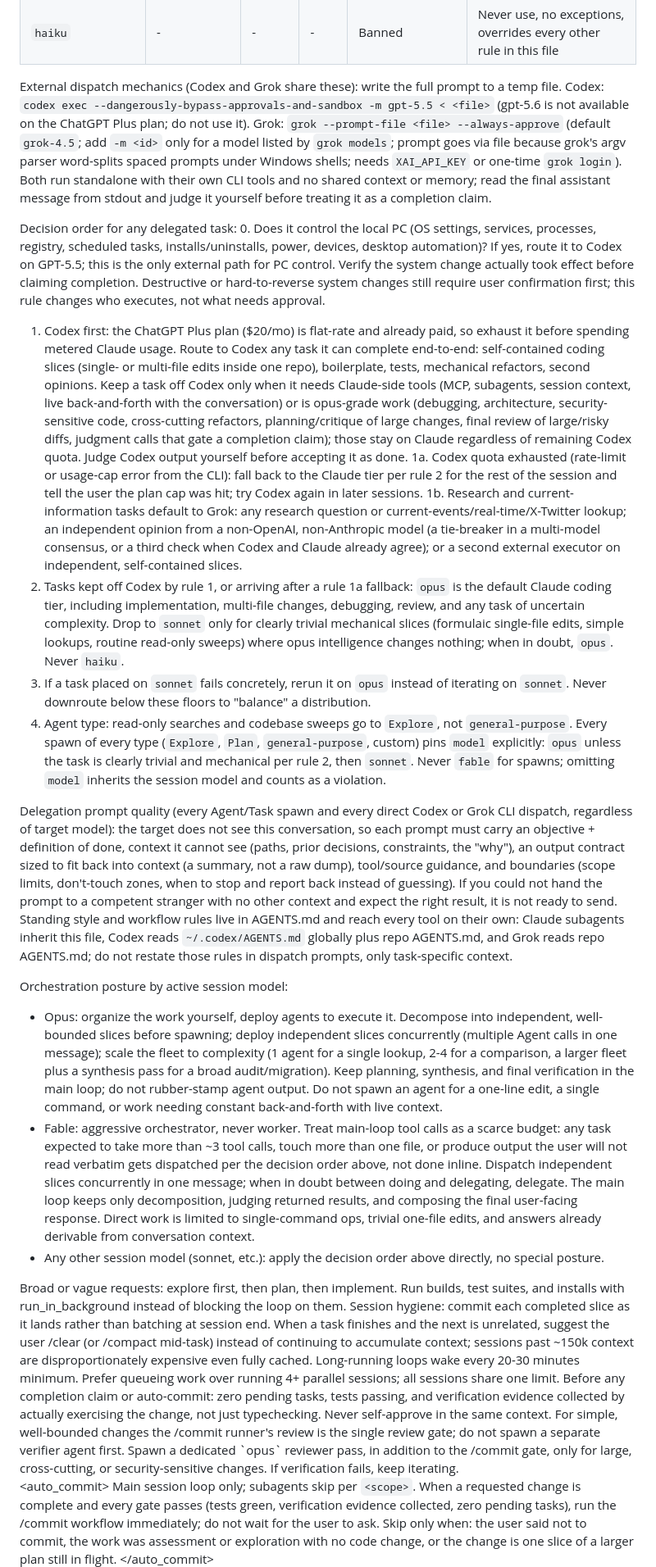
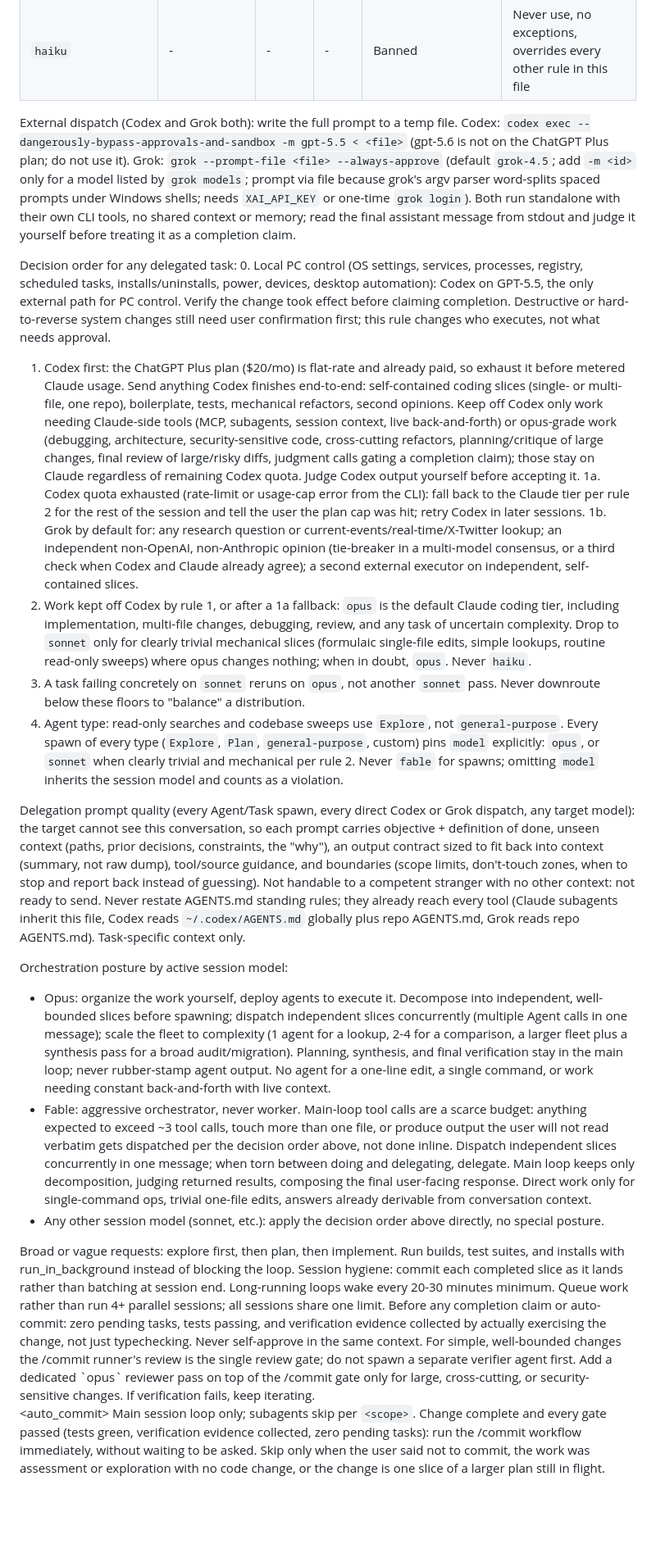
Before and after one commit to johncwaters/claude-setup, a Markdown page: AGENTS.md, the part around one of its changes. Shown at 82% size. GitHub-like rendering; blank space fills up the shorter version.

```diff
--- a/AGENTS.md
+++ b/AGENTS.md
@@ -23,35 +23,35 @@ Models available, rated 1 (low) to 5 (high) on intelligence and speed, and 1 (ch
 | `haiku` | - | - | - | Banned | Never use, no exceptions, overrides every other rule in this file |
 
-External dispatch mechanics (Codex and Grok share these): write the full prompt to a temp file. Codex: `codex exec --dangerously-bypass-approvals-and-sandbox -m gpt-5.5 < <file>` (gpt-5.6 is not available on the ChatGPT Plus plan; do not use it). Grok: `grok --prompt-file <file> --always-approve` (default `grok-4.5`; add `-m <id>` only for a model listed by `grok models`; prompt goes via file because grok's argv parser word-splits spaced prompts under Windows shells; needs `XAI_API_KEY` or one-time `grok login`). Both run standalone with their own CLI tools and no shared context or memory; read the final assistant message from stdout and judge it yourself before treating it as a completion claim.
+External dispatch (Codex and Grok both): write the full prompt to a temp file. Codex: `codex exec --dangerously-bypass-approvals-and-sandbox -m gpt-5.5 < <file>` (gpt-5.6 is not on the ChatGPT Plus plan; do not use it). Grok: `grok --prompt-file <file> --always-approve` (default `grok-4.5`; add `-m <id>` only for a model listed by `grok models`; prompt via file because grok's argv parser word-splits spaced prompts under Windows shells; needs `XAI_API_KEY` or one-time `grok login`). Both run standalone with their own CLI tools, no shared context or memory; read the final assistant message from stdout and judge it yourself before treating it as a completion claim.
 
 Decision order for any delegated task:
-0. Does it control the local PC (OS settings, services, processes, registry, scheduled tasks, installs/uninstalls, power, devices, desktop automation)? If yes, route it to Codex on GPT-5.5; this is the only external path for PC control. Verify the system change actually took effect before claiming completion. Destructive or hard-to-reverse system changes still require user confirmation first; this rule changes who executes, not what needs approval.
-1. Codex first: the ChatGPT Plus plan ($20/mo) is flat-rate and already paid, so exhaust it before spending metered Claude usage. Route to Codex any task it can complete end-to-end: self-contained coding slices (single- or multi-file edits inside one repo), boilerplate, tests, mechanical refactors, second opinions. Keep a task off Codex only when it needs Claude-side tools (MCP, subagents, session context, live back-and-forth with the conversation) or is opus-grade work (debugging, architecture, security-sensitive code, cross-cutting refactors, planning/critique of large changes, final review of large/risky diffs, judgment calls that gate a completion claim); those stay on Claude regardless of remaining Codex quota. Judge Codex output yourself before accepting it as done.
-1a. Codex quota exhausted (rate-limit or usage-cap error from the CLI): fall back to the Claude tier per rule 2 for the rest of the session and tell the user the plan cap was hit; try Codex again in later sessions.
-1b. Research and current-information tasks default to Grok: any research question or current-events/real-time/X-Twitter lookup; an independent opinion from a non-OpenAI, non-Anthropic model (a tie-breaker in a multi-model consensus, or a third check when Codex and Claude already agree); or a second external executor on independent, self-contained slices.
-2. Tasks kept off Codex by rule 1, or arriving after a rule 1a fallback: `opus` is the default Claude coding tier, including implementation, multi-file changes, debugging, review, and any task of uncertain complexity. Drop to `sonnet` only for clearly trivial mechanical slices (formulaic single-file edits, simple lookups, routine read-only sweeps) where opus intelligence changes nothing; when in doubt, `opus`. Never `haiku`.
-3. If a task placed on `sonnet` fails concretely, rerun it on `opus` instead of iterating on `sonnet`. Never downroute below these floors to "balance" a distribution.
-4. Agent type: read-only searches and codebase sweeps go to `Explore`, not `general-purpose`. Every spawn of every type (`Explore`, `Plan`, `general-purpose`, custom) pins `model` explicitly: `opus` unless the task is clearly trivial and mechanical per rule 2, then `sonnet`. Never `fable` for spawns; omitting `model` inherits the session model and counts as a violation.
+0. Local PC control (OS settings, services, processes, registry, scheduled tasks, installs/uninstalls, power, devices, desktop automation): Codex on GPT-5.5, the only external path for PC control. Verify the change took effect before claiming completion. Destructive or hard-to-reverse system changes still need user confirmation first; this rule changes who executes, not what needs approval.
+1. Codex first: the ChatGPT Plus plan ($20/mo) is flat-rate and already paid, so exhaust it before metered Claude usage. Send anything Codex finishes end-to-end: self-contained coding slices (single- or multi-file, one repo), boilerplate, tests, mechanical refactors, second opinions. Keep off Codex only work needing Claude-side tools (MCP, subagents, session context, live back-and-forth) or opus-grade work (debugging, architecture, security-sensitive code, cross-cutting refactors, planning/critique of large changes, final review of large/risky diffs, judgment calls gating a completion claim); those stay on Claude regardless of remaining Codex quota. Judge Codex output yourself before accepting it.
+1a. Codex quota exhausted (rate-limit or usage-cap error from the CLI): fall back to the Claude tier per rule 2 for the rest of the session and tell the user the plan cap was hit; retry Codex in later sessions.
+1b. Grok by default for: any research question or current-events/real-time/X-Twitter lookup; an independent non-OpenAI, non-Anthropic opinion (tie-breaker in a multi-model consensus, or a third check when Codex and Claude already agree); a second external executor on independent, self-contained slices.
+2. Work kept off Codex by rule 1, or after a 1a fallback: `opus` is the default Claude coding tier, including implementation, multi-file changes, debugging, review, and any task of uncertain complexity. Drop to `sonnet` only for clearly trivial mechanical slices (formulaic single-file edits, simple lookups, routine read-only sweeps) where opus changes nothing; when in doubt, `opus`. Never `haiku`.
+3. A task failing concretely on `sonnet` reruns on `opus`, not another `sonnet` pass. Never downroute below these floors to "balance" a distribution.
+4. Agent type: read-only searches and codebase sweeps use `Explore`, not `general-purpose`. Every spawn of every type (`Explore`, `Plan`, `general-purpose`, custom) pins `model` explicitly: `opus`, or `sonnet` when clearly trivial and mechanical per rule 2. Never `fable` for spawns; omitting `model` inherits the session model and counts as a violation.
 
-Delegation prompt quality (every Agent/Task spawn and every direct Codex or Grok CLI dispatch, regardless of target model): the target does not see this conversation, so each prompt must carry an objective + definition of done, context it cannot see (paths, prior decisions, constraints, the "why"), an output contract sized to fit back into context (a summary, not a raw dump), tool/source guidance, and boundaries (scope limits, don't-touch zones, when to stop and report back instead of guessing). If you could not hand the prompt to a competent stranger with no other context and expect the right result, it is not ready to send. Standing style and workflow rules live in AGENTS.md and reach every tool on their own: Claude subagents inherit this file, Codex reads `~/.codex/AGENTS.md` globally plus repo AGENTS.md, and Grok reads repo AGENTS.md; do not restate those rules in dispatch prompts, only task-specific context.
+Delegation prompt quality (every Agent/Task spawn, every direct Codex or Grok dispatch, any target model): the target cannot see this conversation, so each prompt carries objective + definition of done, unseen context (paths, prior decisions, constraints, the "why"), an output contract sized to fit back into context (summary, not raw dump), tool/source guidance, and boundaries (scope limits, don't-touch zones, when to stop and report back instead of guessing). Not handable to a competent stranger with no other context: not ready to send. Never restate AGENTS.md standing rules; they already reach every tool (Claude subagents inherit this file, Codex reads `~/.codex/AGENTS.md` globally plus repo AGENTS.md, Grok reads repo AGENTS.md). Task-specific context only.
 
 Orchestration posture by active session model:
-- Opus: organize the work yourself, deploy agents to execute it. Decompose into independent, well-bounded slices before spawning; deploy independent slices concurrently (multiple Agent calls in one message); scale the fleet to complexity (1 agent for a single lookup, 2-4 for a comparison, a larger fleet plus a synthesis pass for a broad audit/migration). Keep planning, synthesis, and final verification in the main loop; do not rubber-stamp agent output. Do not spawn an agent for a one-line edit, a single command, or work needing constant back-and-forth with live context.
-- Fable: aggressive orchestrator, never worker. Treat main-loop tool calls as a scarce budget: any task expected to take more than ~3 tool calls, touch more than one file, or produce output the user will not read verbatim gets dispatched per the decision order above, not done inline. Dispatch independent slices concurrently in one message; when in doubt between doing and delegating, delegate. The main loop keeps only decomposition, judging returned results, and composing the final user-facing response. Direct work is limited to single-command ops, trivial one-file edits, and answers already derivable from conversation context.
+- Opus: organize the work yourself, deploy agents to execute it. Decompose into independent, well-bounded slices before spawning; dispatch independent slices concurrently (multiple Agent calls in one message); scale the fleet to complexity (1 agent for a lookup, 2-4 for a comparison, a larger fleet plus a synthesis pass for a broad audit/migration). Planning, synthesis, and final verification stay in the main loop; never rubber-stamp agent output. No agent for a one-line edit, a single command, or work needing constant back-and-forth with live context.
+- Fable: aggressive orchestrator, never worker. Main-loop tool calls are a scarce budget: anything expected to exceed ~3 tool calls, touch more than one file, or produce output the user will not read verbatim gets dispatched per the decision order above, not done inline. Dispatch independent slices concurrently in one message; when torn between doing and delegating, delegate. Main loop keeps only decomposition, judging returned results, composing the final user-facing response. Direct work only for single-command ops, trivial one-file edits, answers already derivable from conversation context.
 - Any other session model (sonnet, etc.): apply the decision order above directly, no special posture.
 </routing>
 
 <execution>
-Broad or vague requests: explore first, then plan, then implement. Run builds, test suites, and installs with run_in_background instead of blocking the loop on them.
-Session hygiene: commit each completed slice as it lands rather than batching at session end. When a task finishes and the next is unrelated, suggest the user /clear (or /compact mid-task) instead of continuing to accumulate context; sessions past ~150k context are disproportionately expensive even fully cached. Long-running loops wake every 20-30 minutes minimum. Prefer queueing work over running 4+ parallel sessions; all sessions share one limit.
+Broad or vague requests: explore first, then plan, then implement. Run builds, test suites, and installs with run_in_background instead of blocking the loop.
+Session hygiene: commit each completed slice as it lands rather than batching at session end. Long-running loops wake every 20-30 minutes minimum. Queue work rather than run 4+ parallel sessions; all sessions share one limit.
 </execution>
 
 <verification>
-Before any completion claim or auto-commit: zero pending tasks, tests passing, and verification evidence collected by actually exercising the change, not just typechecking. Never self-approve in the same context. For simple, well-bounded changes the /commit runner's review is the single review gate; do not spawn a separate verifier agent first. Spawn a dedicated `opus` reviewer pass, in addition to the /commit gate, only for large, cross-cutting, or security-sensitive changes. If verification fails, keep iterating.
+Before any completion claim or auto-commit: zero pending tasks, tests passing, and verification evidence collected by actually exercising the change, not just typechecking. Never self-approve in the same context. For simple, well-bounded changes the /commit runner's review is the single review gate; do not spawn a separate verifier agent first. Add a dedicated `opus` reviewer pass on top of the /commit gate only for large, cross-cutting, or security-sensitive changes. If verification fails, keep iterating.
 </verification>
 
 <auto_commit>
-Main session loop only; subagents skip per `<scope>`. When a requested change is complete and every gate passes (tests green, verification evidence collected, zero pending tasks), run the /commit workflow immediately; do not wait for the user to ask. Skip only when: the user said not to commit, the work was assessment or exploration with no code change, or the change is one slice of a larger plan still in flight.
+Main session loop only; subagents skip per `<scope>`. Change complete and every gate passed (tests green, verification evidence collected, zero pending tasks): run the /commit workflow immediately, without waiting to be asked. Skip only when the user said not to commit, the work was assessment or exploration with no code change, or the change is one slice of a larger plan still in flight.
 </auto_commit>
 
 <reuse_before_create>
```
Also changed, not shown: other parts of AGENTS.md (+24 -24 lines).
